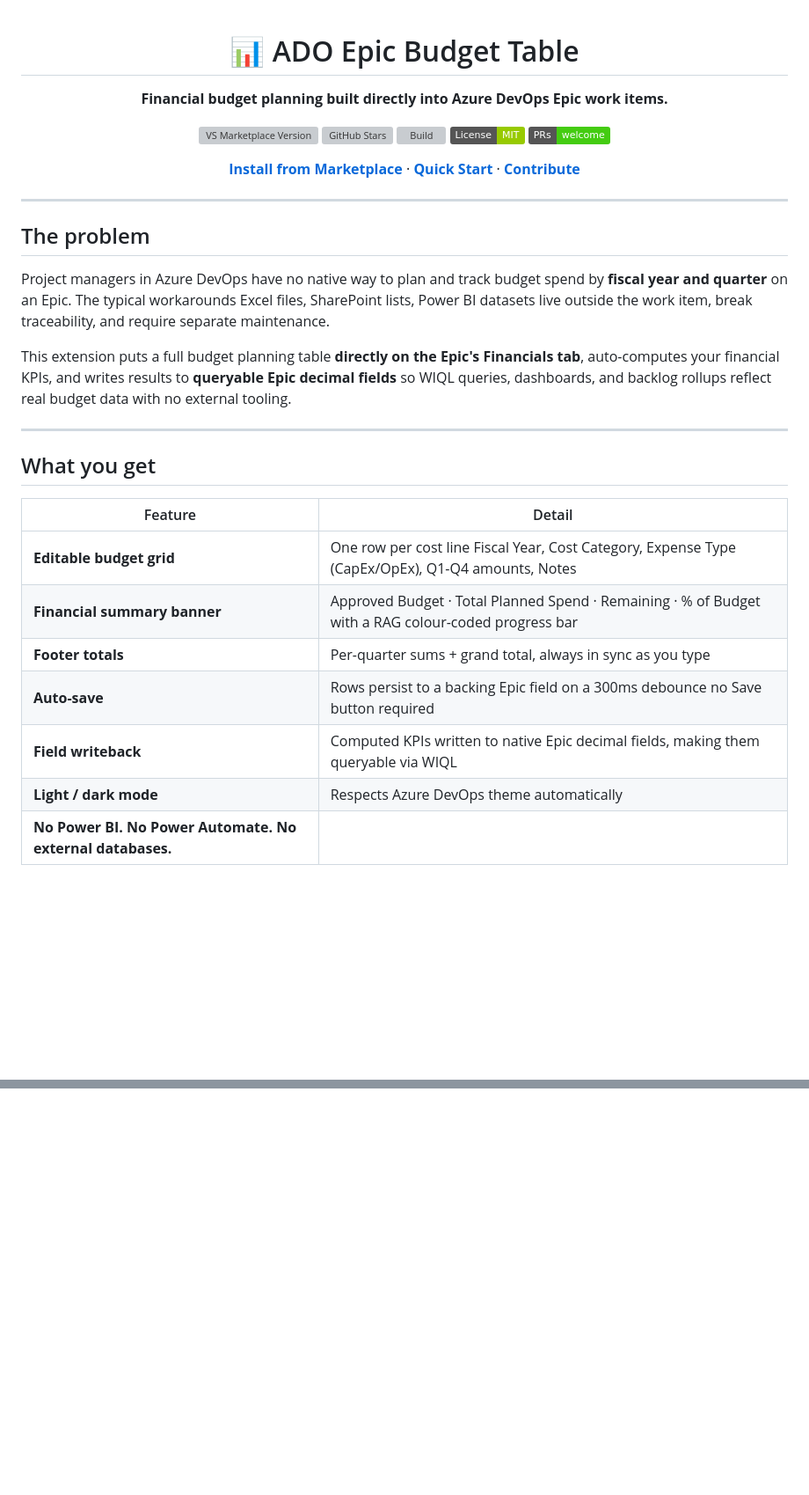
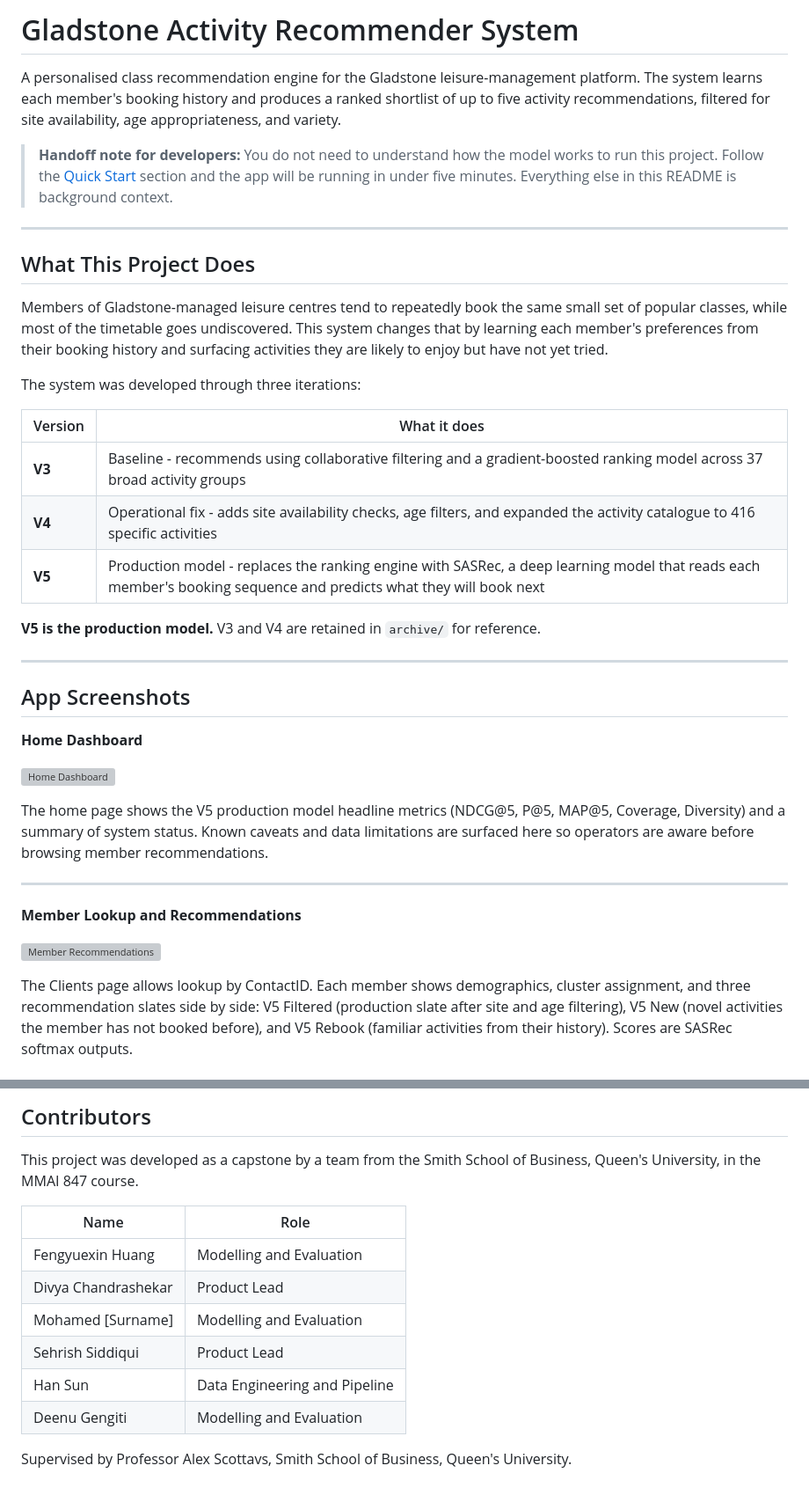
Before and after one commit to deenuy/ado-epic-budget-data-table, a Markdown page: README.md, 2 parts joined by grey strips. Shown at 88% size. GitHub-like rendering; badges without logos; blank space fills up the shorter version; grey boxes are pictures that could not be loaded.

```diff
--- a/README.md
+++ b/README.md
@@ -1,37 +1,40 @@
-<div align="center">
+# Gladstone Activity Recommender System
 
-# 📊 ADO Epic Budget Table
+A personalised class recommendation engine for the Gladstone leisure-management platform. The system learns each member's booking history and produces a ranked shortlist of up to five activity recommendations, filtered for site availability, age appropriateness, and variety.
 
-**Financial budget planning  built directly into Azure DevOps Epic work items.**
-
-[![VS Marketplace Version](https://img.shields.io/visual-studio-marketplace/v/deenuy.ado-epic-budget-data-table?label=Marketplace&color=0078d4)](https://marketplace.visualstudio.com/items?itemName=deenuy.ado-epic-budget-data-table)
-[![GitHub Stars](https://img.shields.io/github/stars/deenuy/ado-epic-budget-data-table?style=flat&color=ffd700)](https://github.com/deenuy/ado-epic-budget-data-table/stargazers)
-[![Build](https://github.com/deenuy/ado-epic-budget-data-table/actions/workflows/ci.yml/badge.svg)](https://github.com/deenuy/ado-epic-budget-data-table/actions)
-[![License: MIT](https://img.shields.io/badge/License-MIT-green.svg)](LICENSE)
-[![PRs Welcome](https://img.shields.io/badge/PRs-welcome-brightgreen.svg)](CONTRIBUTING.md)
-
-[**Install from Marketplace**](https://marketplace.visualstudio.com/items?itemName=deenuy.ado-epic-budget-data-table) · [**Quick Start**](#quick-start) · [**Contribute**](CONTRIBUTING.md)
-
-</div>
+> **Handoff note for developers:** You do not need to understand how the model works to run this project. Follow the [Quick Start](#quick-start) section and the app will be running in under five minutes. Everything else in this README is background context.
 
 ---
 
-## The problem
+## What This Project Does
 
-Project managers in Azure DevOps have no native way to plan and track budget spend by **fiscal year and quarter** on an Epic. The typical workarounds  Excel files, SharePoint lists, Power BI datasets  live outside the work item, break traceability, and require separate maintenance.
+Members of Gladstone-managed leisure centres tend to repeatedly book the same small set of popular classes, while most of the timetable goes undiscovered. This system changes that by learning each member's preferences from their booking history and surfacing activities they are likely to enjoy but have not yet tried.
 
-This extension puts a full budget planning table **directly on the Epic's Financials tab**, auto-computes your financial KPIs, and writes results to **queryable Epic decimal fields**  so WIQL queries, dashboards, and backlog rollups reflect real budget data with no external tooling.
+The system was developed through three iterations:
+
+| Version | What it does |
+|---|---|
+| **V3** | Baseline - recommends using collaborative filtering and a gradient-boosted ranking model across 37 broad activity groups |
+| **V4** | Operational fix - adds site availability checks, age filters, and expanded the activity catalogue to 416 specific activities |
+| **V5** | Production model - replaces the ranking engine with SASRec, a deep learning model that reads each member's booking sequence and predicts what they will book next |
+
+**V5 is the production model.** V3 and V4 are retained in `archive/` for reference.
 
 ---
 
-## What you get
+## App Screenshots
 
-| Feature | Detail |
-|---|---|
-| **Editable budget grid** | One row per cost line  Fiscal Year, Cost Category, Expense Type (CapEx/OpEx), Q1-Q4 amounts, Notes |
-| **Financial summary banner** | Approved Budget · Total Planned Spend · Remaining · % of Budget with a RAG colour-coded progress bar |
-| **Footer totals** | Per-quarter sums + grand total, always in sync as you type |
-| **Auto-save** | Rows persist to a backing Epic field on a 300ms debounce  no Save button required |
-| **Field writeback** | Computed KPIs written to native Epic decimal fields, making them queryable via WIQL |
-| **Light / dark mode** | Respects Azure DevOps theme automatically |
-| **No Power BI. No Power Automate. No external databases.** | |
+**Home Dashboard**
+
+![Home Dashboard](docs/assets/Home%20Page.png)
+
+The home page shows the V5 production model headline metrics (NDCG@5, P@5, MAP@5, Coverage, Diversity) and a summary of system status. Known caveats and data limitations are surfaced here so operators are aware before browsing member recommendations.
+
+---
+
+**Member Lookup and Recommendations**
+
+![Member Recommendations](docs/assets/RecSysDemo.png)
+
+The Clients page allows lookup by ContactID. Each member shows demographics, cluster assignment, and three recommendation slates side by side: V5 Filtered (production slate after site and age filtering), V5 New (novel activities the member has not booked before), and V5 Rebook (familiar activities from their history). Scores are SASRec softmax outputs.
+
@@ -152,0 +262,15 @@ If this saves your team time:
+## Contributors
+
+This project was developed as a capstone by a team from the Smith School of Business,
+Queen's University, in the MMAI 847 course.
+
+| Name | Role                      |
+|---|---------------------------|
+| Fengyuexin Huang | Modelling and Evaluation  |
+| Divya Chandrashekar | Product Lead              |
+| Mohamed [Surname] | Modelling and Evaluation  |
+| Sehrish Siddiqui | Product Lead  |
+| Han Sun | Data Engineering and Pipeline |
+| Deenu Gengiti | Modelling and Evaluation |
+
+Supervised by Professor Alex Scottavs, Smith School of Business, Queen's University.
```
Also changed, not shown: other parts of README.md (+181 -75 lines).
